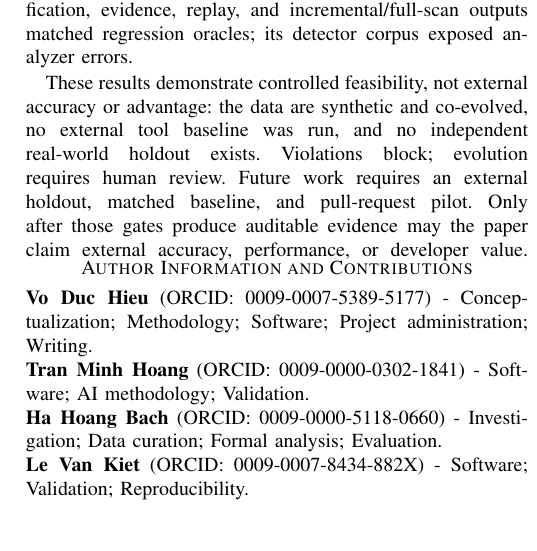
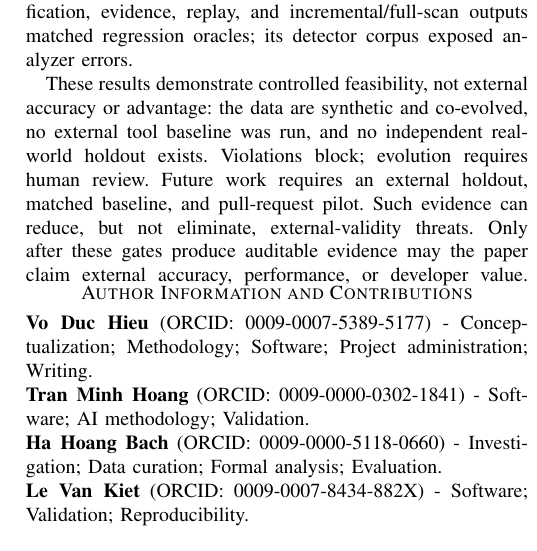
Before and after one commit to Little-Boy-s-ArchSync/archsync-paper, a LaTeX paper (main.tex, which reads sections/conclusion.tex): part of one column of page 11 of 11, cut so that both start at the same text. Compiled offline with pdfLaTeX.

Commit message:
paper: retain external-validity conclusion guard

```diff
--- a/sections/conclusion.tex
+++ b/sections/conclusion.tex
@@ -3,4 +3,4 @@
 
 ArchSync maps a declared contract to a source-derived TypeScript graph. On co-developed datasets, graph, classification, evidence, replay, and incremental/full-scan outputs matched regression oracles; its detector corpus exposed analyzer errors.
 
-These results demonstrate controlled feasibility, not external accuracy or advantage: the data are synthetic and co-evolved, no external tool baseline was run, and no independent real-world holdout exists. Violations block; evolution requires human review. Future work requires an external holdout, matched baseline, and pull-request pilot. Only after those gates produce auditable evidence may the paper claim external accuracy, performance, or developer value.
+These results demonstrate controlled feasibility, not external accuracy or advantage: the data are synthetic and co-evolved, no external tool baseline was run, and no independent real-world holdout exists. Violations block; evolution requires human review. Future work requires an external holdout, matched baseline, and pull-request pilot. Such evidence can reduce, but not eliminate, external-validity threats. Only after these gates produce auditable evidence may the paper claim external accuracy, performance, or developer value.
```
